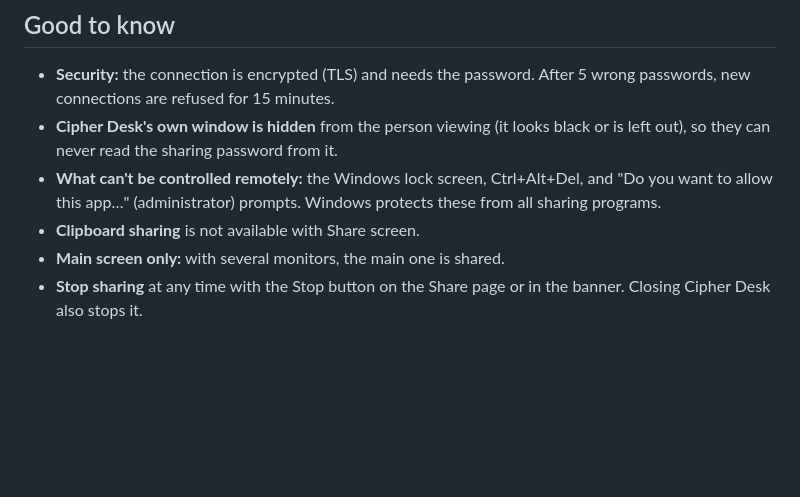
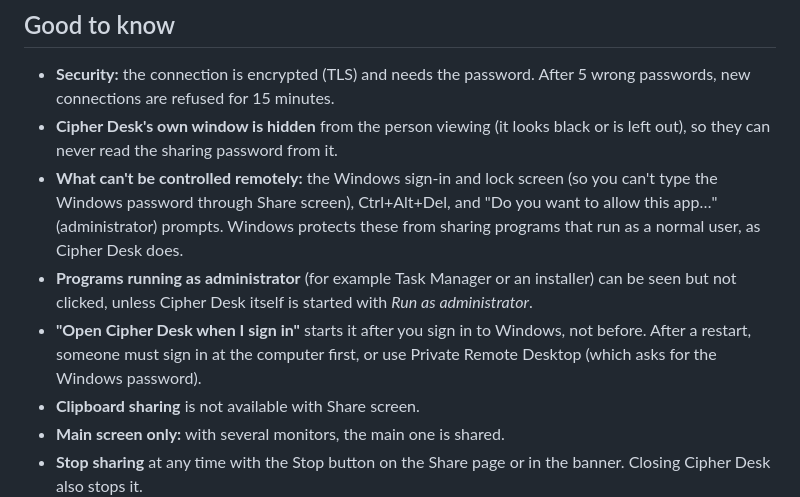
Before and after one commit to Bensalk/cipher-desk, a Markdown page: docs/methods/SHARE-SCREEN.md, the part around the change. Rendered like a GitHub page; blank space fills up the shorter version.

Commit message:
Share screen tutorial: what needs the Windows password or admin rights
Co-Authored-By: Claude Opus 5.5 <noreply@anthropic.com>
Claude-Session: https://claude.ai/code/session_01GnqvUeGkai4n58xus7hsUs

```diff
--- a/docs/methods/SHARE-SCREEN.md
+++ b/docs/methods/SHARE-SCREEN.md
@@ -64,9 +64,16 @@ with a **Stop** button at the top of Cipher Desk.
   wrong passwords, new connections are refused for 15 minutes.
 - **Cipher Desk's own window is hidden** from the person viewing (it looks black or
   is left out), so they can never read the sharing password from it.
-- **What can't be controlled remotely:** the Windows lock screen, Ctrl+Alt+Del, and
-  "Do you want to allow this app…" (administrator) prompts. Windows protects these
-  from all sharing programs.
+- **What can't be controlled remotely:** the Windows sign-in and lock screen (so you
+  can't type the Windows password through Share screen), Ctrl+Alt+Del, and "Do you
+  want to allow this app…" (administrator) prompts. Windows protects these from
+  sharing programs that run as a normal user, as Cipher Desk does.
+- **Programs running as administrator** (for example Task Manager or an installer)
+  can be seen but not clicked, unless Cipher Desk itself is started with *Run as
+  administrator*.
+- **"Open Cipher Desk when I sign in"** starts it after you sign in to Windows, not
+  before. After a restart, someone must sign in at the computer first, or use
+  Private Remote Desktop (which asks for the Windows password).
 - **Clipboard sharing** is not available with Share screen.
 - **Main screen only:** with several monitors, the main one is shared.
 - **Stop sharing** at any time with the Stop button on the Share page or in the
```
